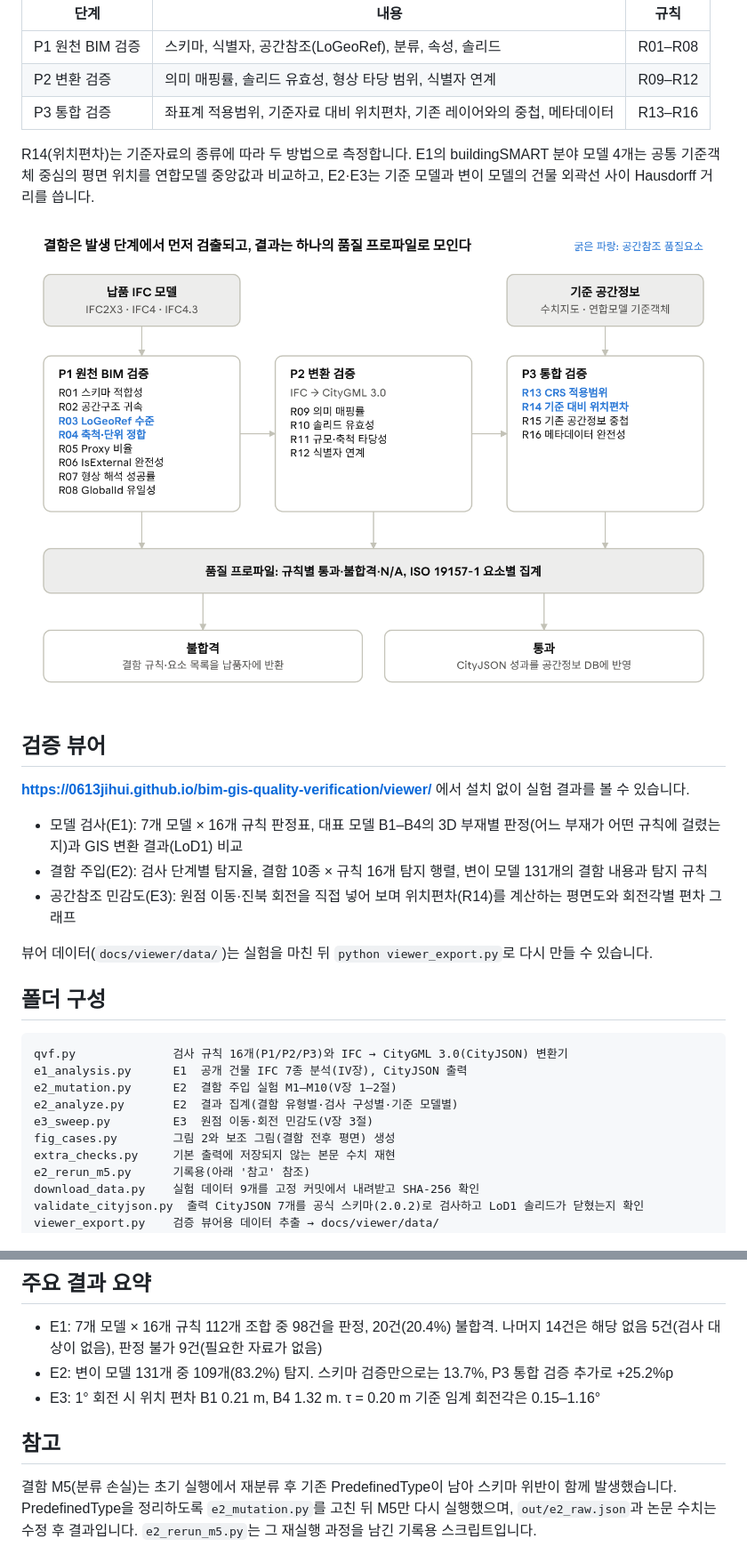
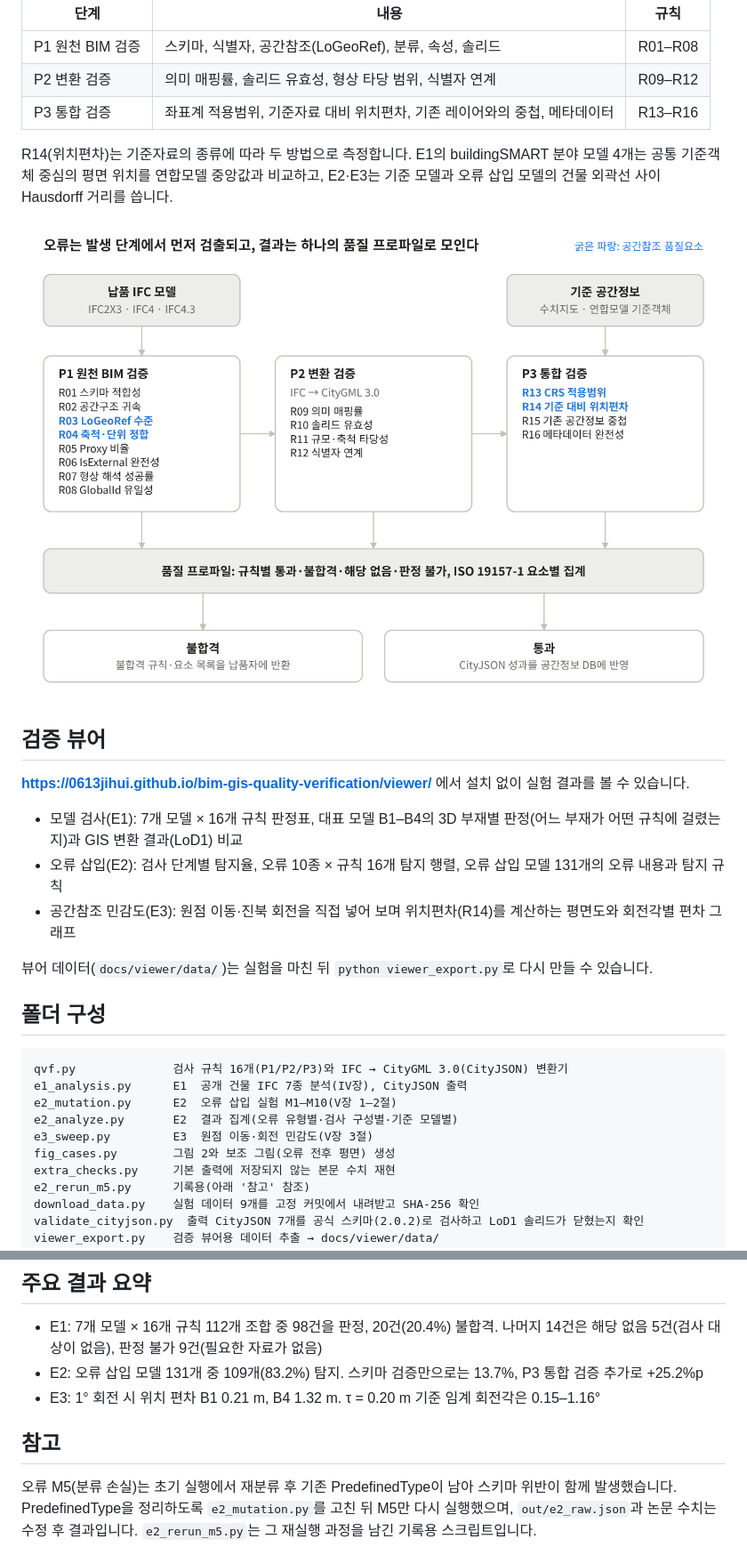
Before and after one commit to 0613jihui/bim-gis-quality-verification, a Markdown page: README.md, 2 parts joined by grey strips. Shown at 89% size. GitHub-like rendering; pictures changed too: docs/figures/fig1_framework.png.

````diff
--- a/README.md
+++ b/README.md
@@ -11,7 +11,7 @@ BG-QVF는 IFC 건물 모델을 CityGML 3.0(CityJSON 2.0)으로 옮겨 GIS에 통
 | P2 변환 검증 | 의미 매핑률, 솔리드 유효성, 형상 타당 범위, 식별자 연계 | R09–R12 |
 | P3 통합 검증 | 좌표계 적용범위, 기준자료 대비 위치편차, 기존 레이어와의 중첩, 메타데이터 | R13–R16 |
 
-R14(위치편차)는 기준자료의 종류에 따라 두 방법으로 측정합니다. E1의 buildingSMART 분야 모델 4개는 공통 기준객체 중심의 평면 위치를 연합모델 중앙값과 비교하고, E2·E3는 기준 모델과 변이 모델의 건물 외곽선 사이 Hausdorff 거리를 씁니다.
+R14(위치편차)는 기준자료의 종류에 따라 두 방법으로 측정합니다. E1의 buildingSMART 분야 모델 4개는 공통 기준객체 중심의 평면 위치를 연합모델 중앙값과 비교하고, E2·E3는 기준 모델과 오류 삽입 모델의 건물 외곽선 사이 Hausdorff 거리를 씁니다.
 
 ![BG-QVF 구조](docs/figures/fig1_framework.png)
 
@@ -20,7 +20,7 @@ R14(위치편차)는 기준자료의 종류에 따라 두 방법으로 측정합
 **https://0613jihui.github.io/bim-gis-quality-verification/viewer/** 에서 설치 없이 실험 결과를 볼 수 있습니다.
 
 - 모델 검사(E1): 7개 모델 × 16개 규칙 판정표, 대표 모델 B1–B4의 3D 부재별 판정(어느 부재가 어떤 규칙에 걸렸는지)과 GIS 변환 결과(LoD1) 비교
-- 결함 주입(E2): 검사 단계별 탐지율, 결함 10종 × 규칙 16개 탐지 행렬, 변이 모델 131개의 결함 내용과 탐지 규칙
+- 오류 삽입(E2): 검사 단계별 탐지율, 오류 10종 × 규칙 16개 탐지 행렬, 오류 삽입 모델 131개의 오류 내용과 탐지 규칙
 - 공간참조 민감도(E3): 원점 이동·진북 회전을 직접 넣어 보며 위치편차(R14)를 계산하는 평면도와 회전각별 편차 그래프
 
 뷰어 데이터(`docs/viewer/data/`)는 실험을 마친 뒤 `python viewer_export.py`로 다시 만들 수 있습니다.
@@ -30,10 +30,10 @@ R14(위치편차)는 기준자료의 종류에 따라 두 방법으로 측정합
 ```
 qvf.py              검사 규칙 16개(P1/P2/P3)와 IFC → CityGML 3.0(CityJSON) 변환기
 e1_analysis.py      E1  공개 건물 IFC 7종 분석(IV장), CityJSON 출력
-e2_mutation.py      E2  결함 주입 실험 M1–M10(V장 1–2절)
-e2_analyze.py       E2  결과 집계(결함 유형별·검사 구성별·기준 모델별)
+e2_mutation.py      E2  오류 삽입 실험 M1–M10(V장 1–2절)
+e2_analyze.py       E2  결과 집계(오류 유형별·검사 구성별·기준 모델별)
 e3_sweep.py         E3  원점 이동·회전 민감도(V장 3절)
-fig_cases.py        그림 2와 보조 그림(결함 전후 평면) 생성
+fig_cases.py        그림 2와 보조 그림(오류 전후 평면) 생성
 extra_checks.py     기본 출력에 저장되지 않는 본문 수치 재현
 e2_rerun_m5.py      기록용(아래 '참고' 참조)
 download_data.py    실험 데이터 9개를 고정 커밋에서 내려받고 SHA-256 확인
@@ -108,12 +108,12 @@ ifcopenshell 0.9.0, shapely 2.2, trimesh 5.2, pyproj 3.8(PROJ 9.8), mapbox_earcu
 ## 주요 결과 요약
 
 - E1: 7개 모델 × 16개 규칙 112개 조합 중 98건을 판정, 20건(20.4%) 불합격. 나머지 14건은 해당 없음 5건(검사 대상이 없음), 판정 불가 9건(필요한 자료가 없음)
-- E2: 변이 모델 131개 중 109개(83.2%) 탐지. 스키마 검증만으로는 13.7%, P3 통합 검증 추가로 +25.2%p
+- E2: 오류 삽입 모델 131개 중 109개(83.2%) 탐지. 스키마 검증만으로는 13.7%, P3 통합 검증 추가로 +25.2%p
 - E3: 1° 회전 시 위치 편차 B1 0.21 m, B4 1.32 m. τ = 0.20 m 기준 임계 회전각은 0.15–1.16°
 
 ## 참고
 
-결함 M5(분류 손실)는 초기 실행에서 재분류 후 기존 PredefinedType이 남아 스키마 위반이 함께 발생했습니다.
+오류 M5(분류 손실)는 초기 실행에서 재분류 후 기존 PredefinedType이 남아 스키마 위반이 함께 발생했습니다.
 PredefinedType을 정리하도록 `e2_mutation.py`를 고친 뒤 M5만 다시 실행했으며, `out/e2_raw.json`과 논문 수치는 수정 후 결과입니다.
 `e2_rerun_m5.py`는 그 재실행 과정을 남긴 기록용 스크립트입니다.
 
````
Also changed, not shown: other parts of README.md (+7 -7 lines), 2 other files.
